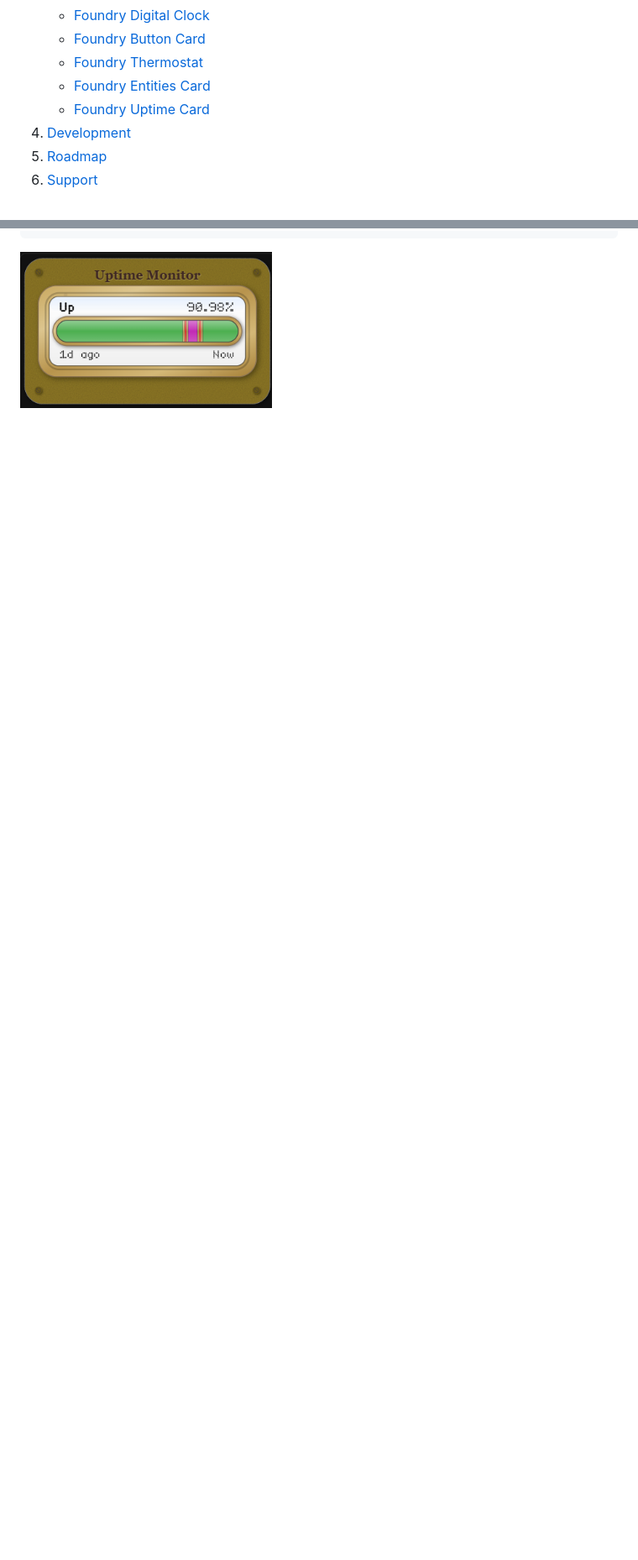
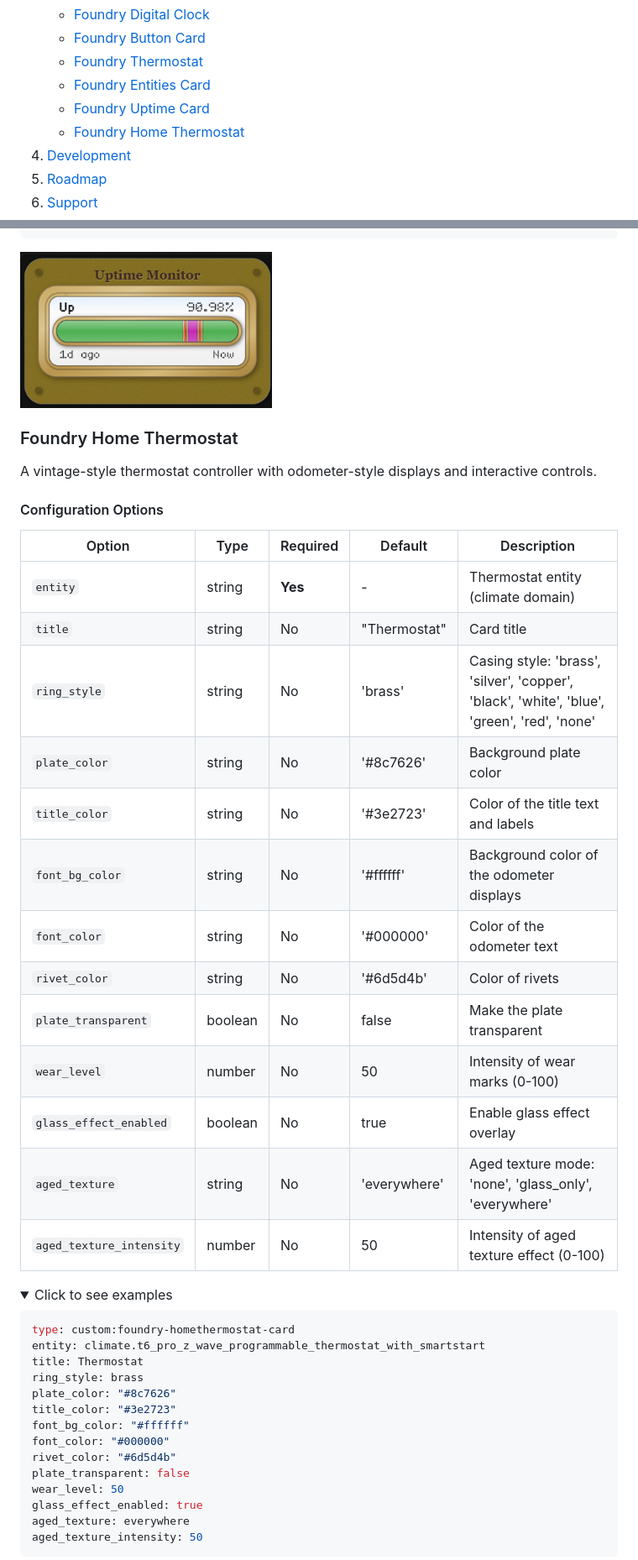
Before and after one commit to dprischak/Foundry-Card, a Markdown page: README.md, 2 parts joined by grey strips. Shown at 84% size. Rendered like a GitHub page; folded sections open; blank space fills up the shorter version.

Commit message:
New Card Added

````diff
--- a/README.md
+++ b/README.md
@@ -36,6 +36,7 @@ A collection of custom dashboard cards for Home Assistant that are designed with
    - [Foundry Thermostat](#foundry-thermostat)
    - [Foundry Entities Card](#foundry-entities-card)
    - [Foundry Uptime Card](#foundry-uptime-card)
+   - [Foundry Home Thermostat](#foundry-home-thermostat)
 4. [Development](#development)
 5. [Roadmap](#roadmap)
 6. [Support](#support)
@@ -813,3 +823,45 @@ color_thresholds:
 
 </details>
 
+### Foundry Home Thermostat
+
+A vintage-style thermostat controller with odometer-style displays and interactive controls.
+
+#### Configuration Options
+
+| Option                   | Type         | Required | Default                 | Description                                                                                 |
+| ------------------------ | ------------ | -------- | ----------------------- | ------------------------------------------------------------------------------------------- |
+| `entity`                 | string       | **Yes**  | -                       | Thermostat entity (climate domain)                                                          |
+| `title`                  | string       | No       | "Thermostat"            | Card title                                                                                  |
+| `ring_style`             | string       | No       | 'brass'                 | Casing style: 'brass', 'silver', 'copper', 'black', 'white', 'blue', 'green', 'red', 'none' |
+| `plate_color`            | string       | No       | '#8c7626'               | Background plate color                                                                      |
+| `title_color`            | string       | No       | '#3e2723'               | Color of the title text and labels                                                          |
+| `font_bg_color`          | string       | No       | '#ffffff'               | Background color of the odometer displays                                                   |
+| `font_color`             | string       | No       | '#000000'               | Color of the odometer text                                                                  |
+| `rivet_color`            | string       | No       | '#6d5d4b'               | Color of rivets                                                                             |
+| `plate_transparent`      | boolean      | No       | false                   | Make the plate transparent                                                                  |
+| `wear_level`             | number       | No       | 50                      | Intensity of wear marks (0-100)                                                             |
+| `glass_effect_enabled`   | boolean      | No       | true                    | Enable glass effect overlay                                                                 |
+| `aged_texture`           | string       | No       | 'everywhere'            | Aged texture mode: 'none', 'glass_only', 'everywhere'                                       |
+| `aged_texture_intensity` | number       | No       | 50                      | Intensity of aged texture effect (0-100)                                                    |
+
+<details>
+  <summary>Click to see examples</summary>
+
+```yaml
+type: custom:foundry-homethermostat-card
+entity: climate.t6_pro_z_wave_programmable_thermostat_with_smartstart
+title: Thermostat
+ring_style: brass
+plate_color: "#8c7626"
+title_color: "#3e2723"
+font_bg_color: "#ffffff"
+font_color: "#000000"
+rivet_color: "#6d5d4b"
+plate_transparent: false
+wear_level: 50
+glass_effect_enabled: true
+aged_texture: everywhere
+aged_texture_intensity: 50
+```
+
````
Also changed, not shown: other parts of README.md (+15 -2 lines), CHANGELOG.md (+10 -0 lines), media/homethermo.png (added), 4 other files.
